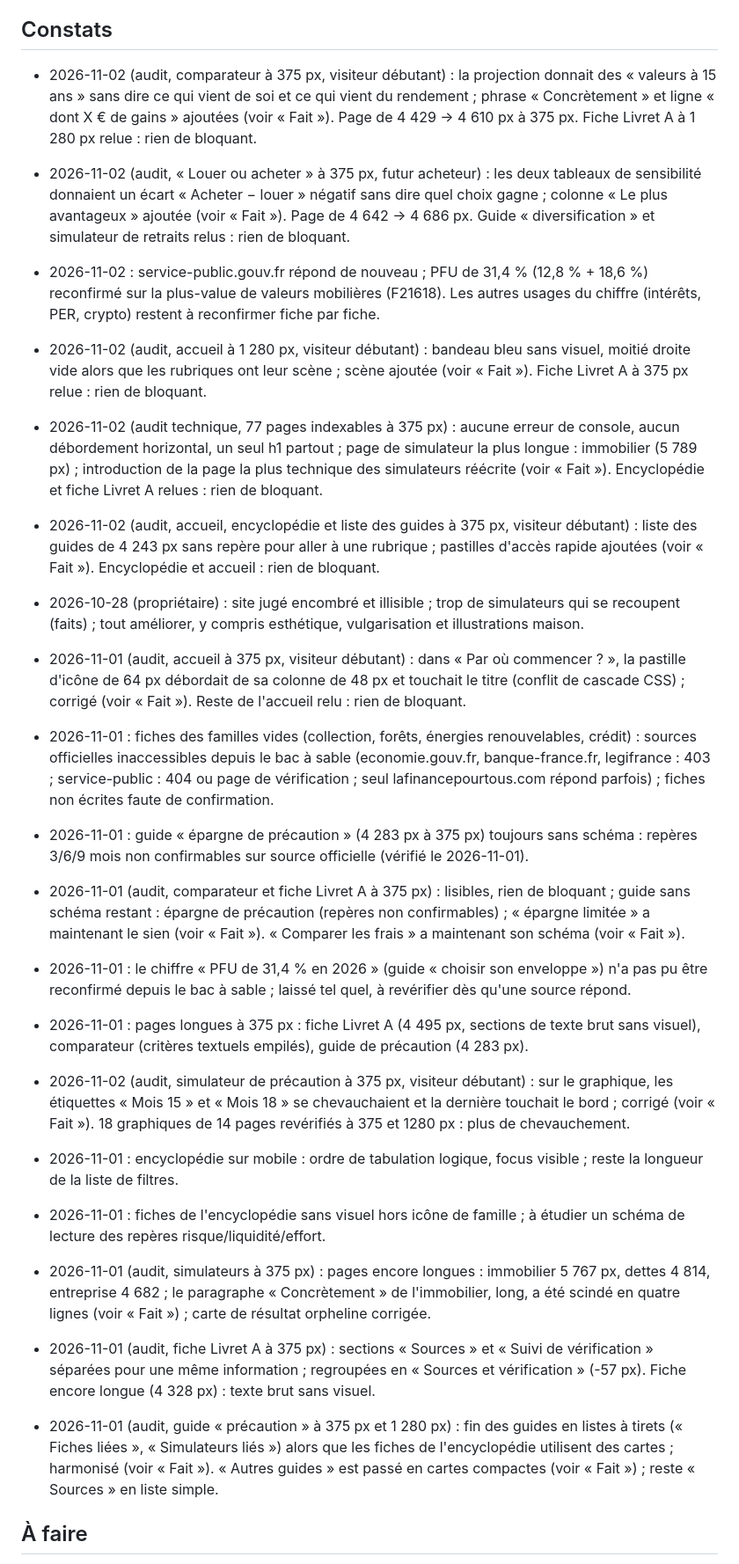
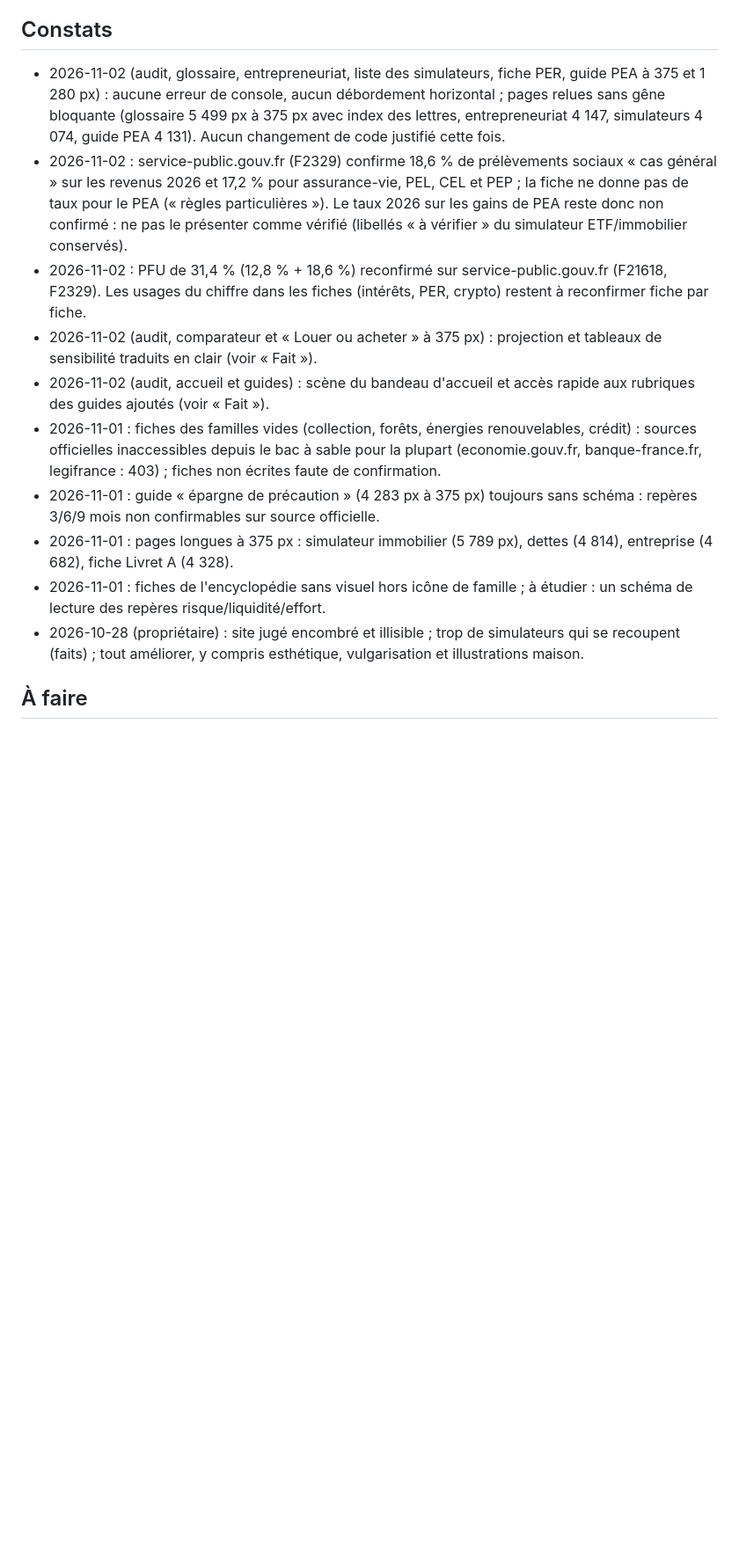
Before and after one commit to Mael74300/patrimoine-os, a Markdown page: ROADMAP.md, the part around the change. Shown at 88% size. Drawn GitHub-style; blank space fills up the shorter version.

Commit message:
Feuille de route : constats de l'audit du 2 novembre ramenés à dix, taux PEA non confirmé noté (#168)
Claude-Session: https://claude.ai/code/session_01XKYtdaeQ78SNAmo4TATyNB

Co-authored-by: Claude <noreply@anthropic.com>

```diff
--- a/ROADMAP.md
+++ b/ROADMAP.md
@@ -54,27 +54,16 @@ Choix du chantier : privilégier ce qui touche le plus de visiteurs et les pages
 
 ## Constats
 
-- 2026-11-02 (audit, comparateur à 375 px, visiteur débutant) : la projection donnait des « valeurs à 15 ans » sans dire ce qui vient de soi et ce qui vient du rendement ; phrase « Concrètement » et ligne « dont X € de gains » ajoutées (voir « Fait »). Page de 4 429 → 4 610 px à 375 px. Fiche Livret A à 1 280 px relue : rien de bloquant.
-- 2026-11-02 (audit, « Louer ou acheter » à 375 px, futur acheteur) : les deux tableaux de sensibilité donnaient un écart « Acheter − louer » négatif sans dire quel choix gagne ; colonne « Le plus avantageux » ajoutée (voir « Fait »). Page de 4 642 → 4 686 px. Guide « diversification » et simulateur de retraits relus : rien de bloquant.
-- 2026-11-02 : service-public.gouv.fr répond de nouveau ; PFU de 31,4 % (12,8 % + 18,6 %) reconfirmé sur la plus-value de valeurs mobilières (F21618). Les autres usages du chiffre (intérêts, PER, crypto) restent à reconfirmer fiche par fiche.
-- 2026-11-02 (audit, accueil à 1 280 px, visiteur débutant) : bandeau bleu sans visuel, moitié droite vide alors que les rubriques ont leur scène ; scène ajoutée (voir « Fait »). Fiche Livret A à 375 px relue : rien de bloquant.
-- 2026-11-02 (audit technique, 77 pages indexables à 375 px) : aucune erreur de console, aucun débordement horizontal, un seul h1 partout ; page de simulateur la plus longue : immobilier (5 789 px) ; introduction de la page la plus technique des simulateurs réécrite (voir « Fait »). Encyclopédie et fiche Livret A relues : rien de bloquant.
-- 2026-11-02 (audit, accueil, encyclopédie et liste des guides à 375 px, visiteur débutant) : liste des guides de 4 243 px sans repère pour aller à une rubrique ; pastilles d'accès rapide ajoutées (voir « Fait »). Encyclopédie et accueil : rien de bloquant.
+- 2026-11-02 (audit, glossaire, entrepreneuriat, liste des simulateurs, fiche PER, guide PEA à 375 et 1 280 px) : aucune erreur de console, aucun débordement horizontal ; pages relues sans gêne bloquante (glossaire 5 499 px à 375 px avec index des lettres, entrepreneuriat 4 147, simulateurs 4 074, guide PEA 4 131). Aucun changement de code justifié cette fois.
+- 2026-11-02 : service-public.gouv.fr (F2329) confirme 18,6 % de prélèvements sociaux « cas général » sur les revenus 2026 et 17,2 % pour assurance-vie, PEL, CEL et PEP ; la fiche ne donne pas de taux pour le PEA (« règles particulières »). Le taux 2026 sur les gains de PEA reste donc non confirmé : ne pas le présenter comme vérifié (libellés « à vérifier » du simulateur ETF/immobilier conservés).
+- 2026-11-02 : PFU de 31,4 % (12,8 % + 18,6 %) reconfirmé sur service-public.gouv.fr (F21618, F2329). Les usages du chiffre dans les fiches (intérêts, PER, crypto) restent à reconfirmer fiche par fiche.
+- 2026-11-02 (audit, comparateur et « Louer ou acheter » à 375 px) : projection et tableaux de sensibilité traduits en clair (voir « Fait »).
+- 2026-11-02 (audit, accueil et guides) : scène du bandeau d'accueil et accès rapide aux rubriques des guides ajoutés (voir « Fait »).
+- 2026-11-01 : fiches des familles vides (collection, forêts, énergies renouvelables, crédit) : sources officielles inaccessibles depuis le bac à sable pour la plupart (economie.gouv.fr, banque-france.fr, legifrance : 403) ; fiches non écrites faute de confirmation.
+- 2026-11-01 : guide « épargne de précaution » (4 283 px à 375 px) toujours sans schéma : repères 3/6/9 mois non confirmables sur source officielle.
+- 2026-11-01 : pages longues à 375 px : simulateur immobilier (5 789 px), dettes (4 814), entreprise (4 682), fiche Livret A (4 328).
+- 2026-11-01 : fiches de l'encyclopédie sans visuel hors icône de famille ; à étudier : un schéma de lecture des repères risque/liquidité/effort.
 - 2026-10-28 (propriétaire) : site jugé encombré et illisible ; trop de simulateurs qui se recoupent (faits) ; tout améliorer, y compris esthétique, vulgarisation et illustrations maison.
-- 2026-11-01 (audit, accueil à 375 px, visiteur débutant) : dans « Par où commencer ? », la pastille d'icône de 64 px débordait de sa colonne de 48 px et touchait le titre (conflit de cascade CSS) ; corrigé (voir « Fait »). Reste de l'accueil relu : rien de bloquant.
-- 2026-11-01 : fiches des familles vides (collection, forêts, énergies renouvelables, crédit) : sources officielles inaccessibles depuis le bac à sable (economie.gouv.fr, banque-france.fr, legifrance : 403 ; service-public : 404 ou page de vérification ; seul lafinancepourtous.com répond parfois) ; fiches non écrites faute de confirmation.
-- 2026-11-01 : guide « épargne de précaution » (4 283 px à 375 px) toujours sans schéma : repères 3/6/9 mois non confirmables sur source officielle (vérifié le 2026-11-01).
-- 2026-11-01 (audit, comparateur et fiche Livret A à 375 px) : lisibles, rien de bloquant ; guide sans schéma restant : épargne de précaution (repères non confirmables) ; « épargne limitée » a maintenant le sien (voir « Fait »). « Comparer les frais » a maintenant son schéma (voir « Fait »).
-- 2026-11-01 : le chiffre « PFU de 31,4 % en 2026 » (guide « choisir son enveloppe ») n'a pas pu être reconfirmé depuis le bac à sable ; laissé tel quel, à revérifier dès qu'une source répond.
-- 2026-11-01 : pages longues à 375 px : fiche Livret A (4 495 px, sections de texte brut sans visuel), comparateur (critères textuels empilés), guide de précaution (4 283 px).
-- 2026-11-02 (audit, simulateur de précaution à 375 px, visiteur débutant) : sur le graphique, les étiquettes « Mois 15 » et « Mois 18 » se chevauchaient et la dernière touchait le bord ; corrigé (voir « Fait »). 18 graphiques de 14 pages revérifiés à 375 et 1280 px : plus de chevauchement.
-- 2026-11-01 : encyclopédie sur mobile : ordre de tabulation logique, focus visible ; reste la longueur de la liste de filtres.
-- 2026-11-01 : fiches de l'encyclopédie sans visuel hors icône de famille ; à étudier un schéma de lecture des repères risque/liquidité/effort.
-- 2026-11-01 (audit, simulateurs à 375 px) : pages encore longues : immobilier 5 767 px, dettes 4 814, entreprise 4 682 ; le paragraphe « Concrètement » de l'immobilier, long, a été scindé en quatre lignes (voir « Fait ») ; carte de résultat orpheline corrigée.
-
-- 2026-11-01 (audit, fiche Livret A à 375 px) : sections « Sources » et « Suivi de vérification » séparées pour une même information ; regroupées en « Sources et vérification » (-57 px). Fiche encore longue (4 328 px) : texte brut sans visuel.
-
-- 2026-11-01 (audit, guide « précaution » à 375 px et 1 280 px) : fin des guides en listes à tirets (« Fiches liées », « Simulateurs liés ») alors que les fiches de l'encyclopédie utilisent des cartes ; harmonisé (voir « Fait »). « Autres guides » est passé en cartes compactes (voir « Fait ») ; reste « Sources » en liste simple.
 
 ## À faire
 
```
